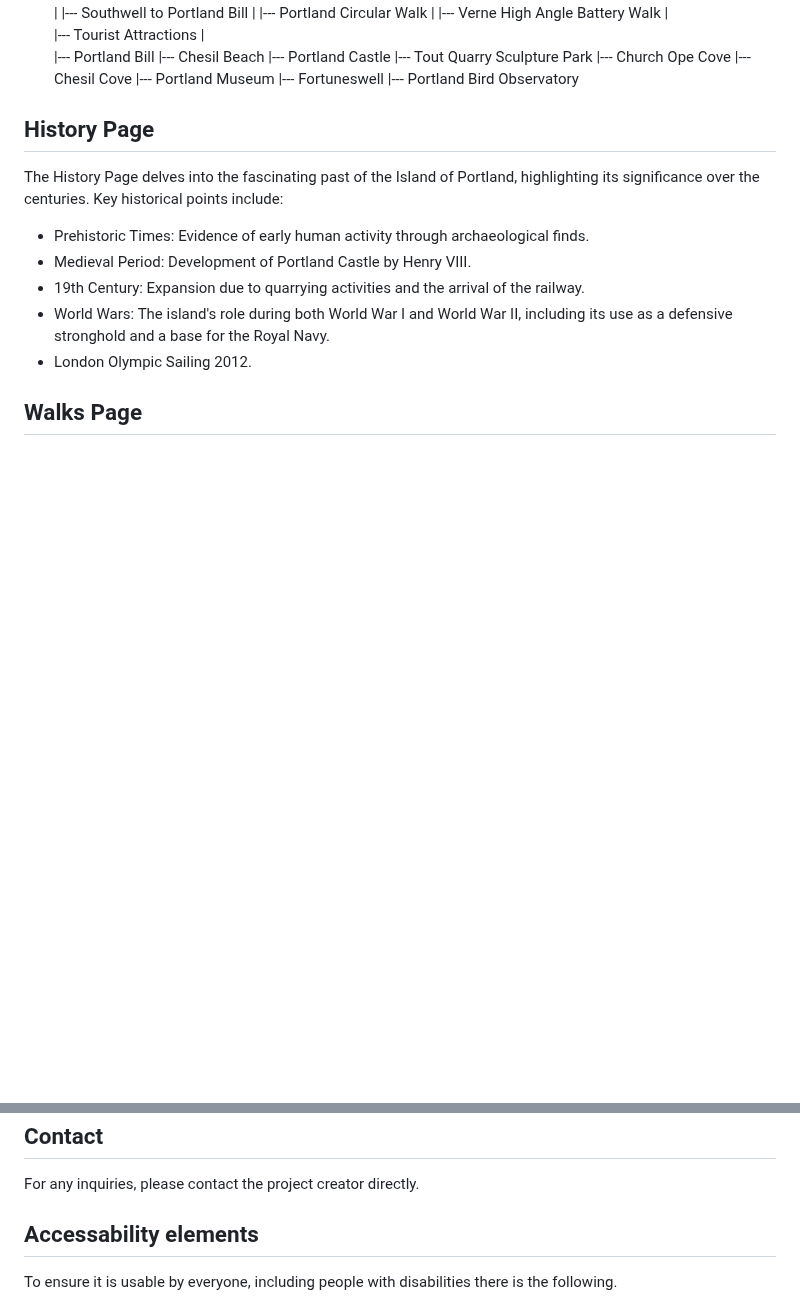
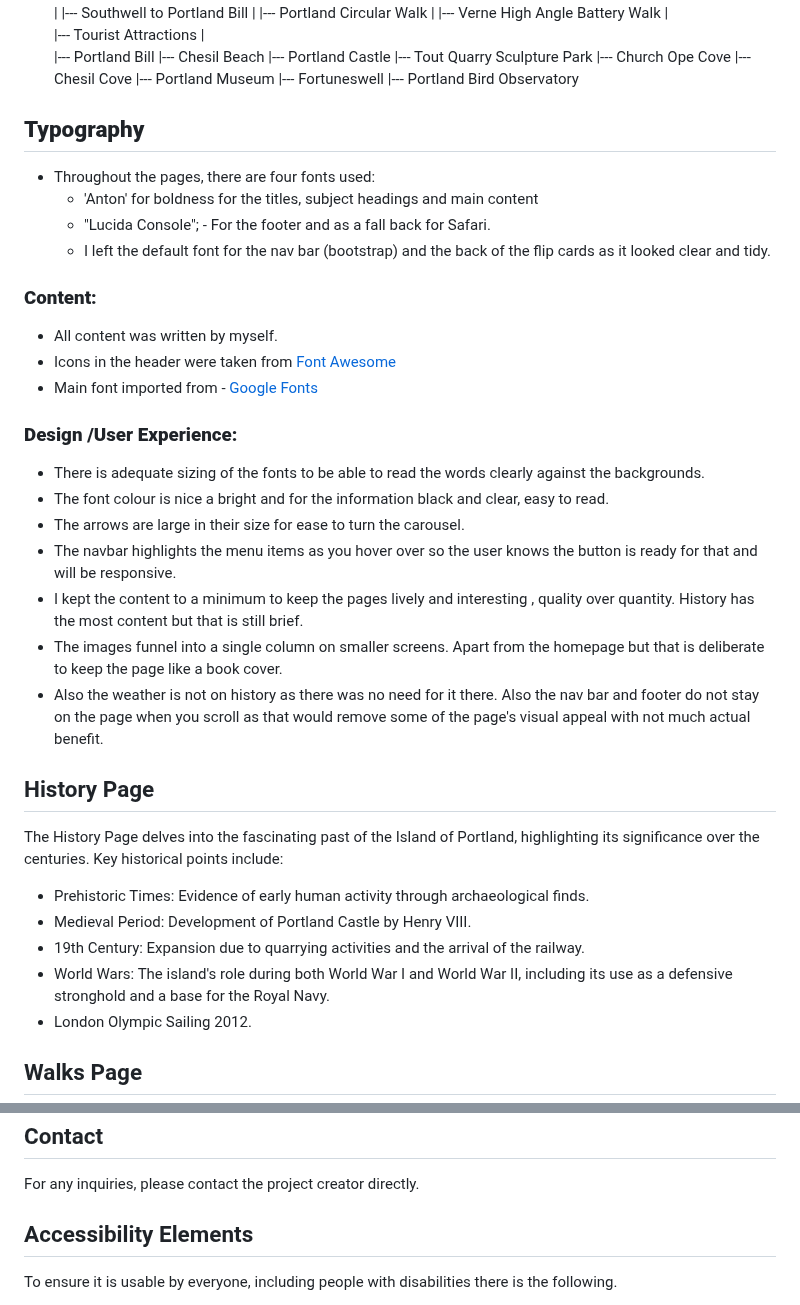
Before and after one commit to lightermanuk/Milestone-project-1, a Markdown page: readme.md, 2 parts joined by grey strips. Rendered like a GitHub page; blank space fills up the shorter version.

```diff
--- a/readme.md
+++ b/readme.md
@@ -48,6 +48,26 @@ To access the website, navigate through the different pages:
       |--- Portland Museum
       |--- Fortuneswell
       |--- Portland Bird Observatory
+
+## **Typography**
+* Throughout the pages, there are four fonts used:
+  * 'Anton' for boldness for the titles, subject headings and main content
+  * "Lucida Console"; - For the footer and as a fall back for Safari.
+  * I left the default font for the nav bar (bootstrap) and the back of the flip cards as it looked clear and tidy.
+
+### **Content:**
+* All content was written by myself.
+* Icons in the header were taken from [Font Awesome](https://fontawesome.com)
+* Main font imported from - [Google Fonts](https://fonts.google.com/)
+
+### **Design /User Experience:**
+* There is adequate sizing of the fonts to be able to read the words clearly against the backgrounds.
+* The font colour is nice a bright and for the information black and clear, easy to read.
+* The arrows are large in their size for ease to turn the carousel.
+* The navbar highlights the menu items as you hover over so the user knows the button is ready for that and will be responsive.
+* I kept the content to a minimum to keep the pages lively and interesting , quality over quantity.  History has the most content but that is still brief.
+* The images funnel into a single column on smaller screens.  Apart from the homepage but that is deliberate to keep the page like a book cover.
+* Also the weather is not on history as there was no need for it there.  Also the nav bar and footer do not stay on the page when you scroll as that would remove some of the page's visual appeal with not much actual benefit.
 
 
 
@@ -190,7 +210,7 @@ This project does not include licensing information as it is a college assignmen
 ## Contact
 For any inquiries, please contact the project creator directly.
 
-## Accessability elements
+## Accessibility Elements
 
 To ensure it is usable by everyone, including people with disabilities there is the following.
 
```
